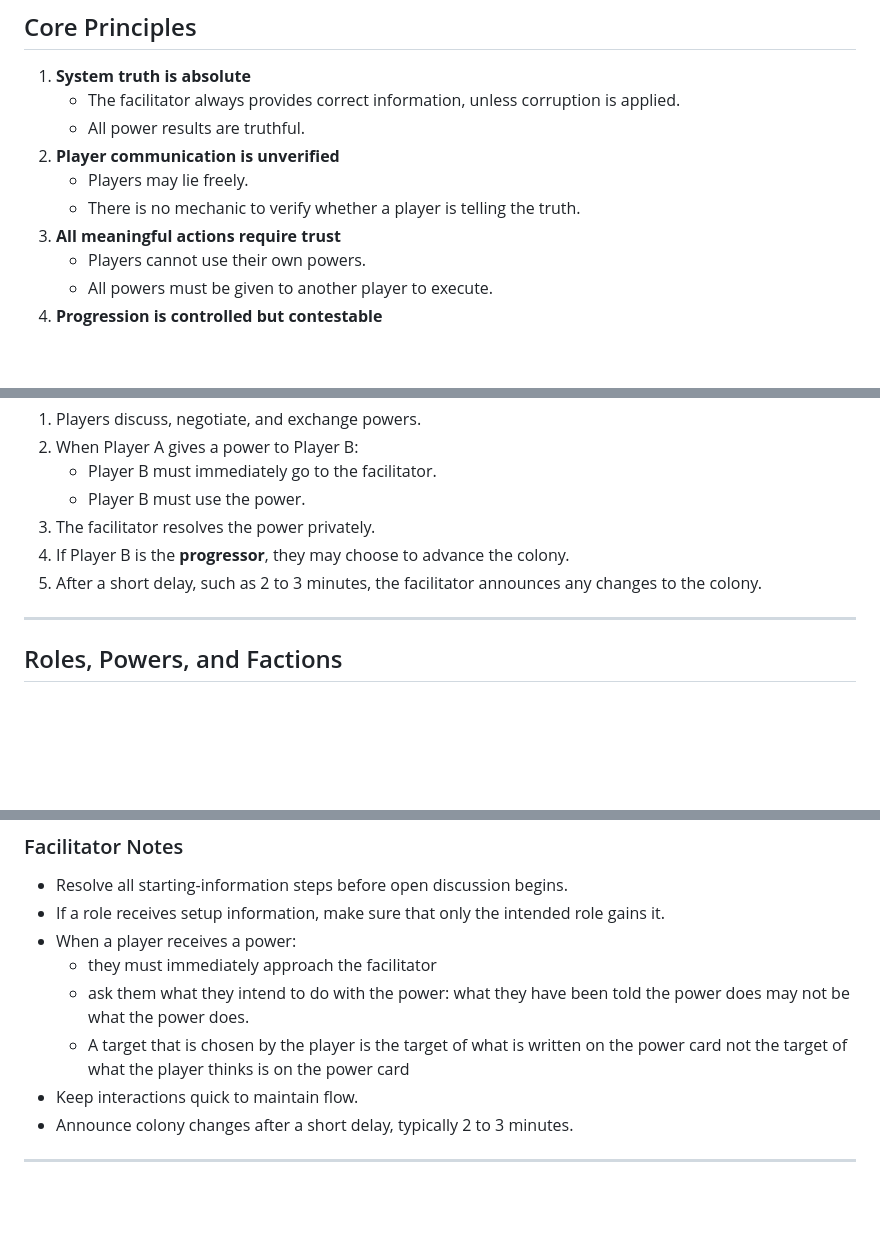
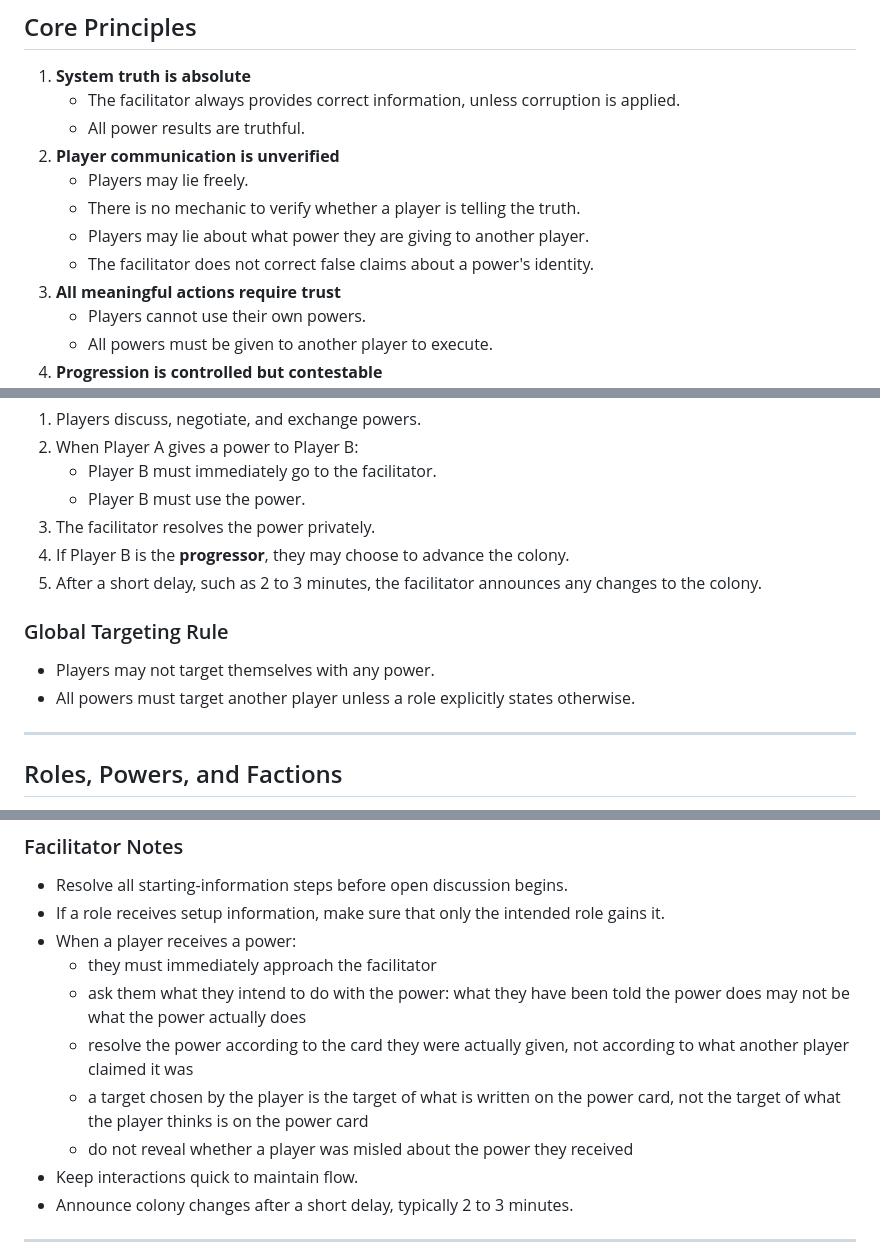
Before and after one commit to kevprice/colony-game, a Markdown page: README.md, 3 parts joined by grey strips. GitHub-like rendering; blank space fills up the shorter version.

Commit message:
clarification of facilitator

```diff
--- a/README.md
+++ b/README.md
@@ -22,6 +22,8 @@ The game is resolved through:
 2. **Player communication is unverified**
    - Players may lie freely.
    - There is no mechanic to verify whether a player is telling the truth.
+   - Players may lie about what power they are giving to another player.
+   - The facilitator does not correct false claims about a power's identity.
 3. **All meaningful actions require trust**
    - Players cannot use their own powers.
    - All powers must be given to another player to execute.
@@ -42,6 +44,11 @@ The game runs continuously with no fixed rounds.
 3. The facilitator resolves the power privately.
 4. If Player B is the **progressor**, they may choose to advance the colony.
 5. After a short delay, such as 2 to 3 minutes, the facilitator announces any changes to the colony.
+
+### Global Targeting Rule
+
+- Players may not target themselves with any power.
+- All powers must target another player unless a role explicitly states otherwise.
 
 ---
 
@@ -158,8 +165,10 @@ Example setup sequence:
 - If a role receives setup information, make sure that only the intended role gains it.
 - When a player receives a power:
   - they must immediately approach the facilitator
-  - ask them what they intend to do with the power: what they have been told the power does may not be what the power does.
-  - A target that is chosen by the player is the target of what is written on the power card not the target of what the player thinks is on the power card
+  - ask them what they intend to do with the power: what they have been told the power does may not be what the power actually does
+  - resolve the power according to the card they were actually given, not according to what another player claimed it was
+  - a target chosen by the player is the target of what is written on the power card, not the target of what the player thinks is on the power card
+  - do not reveal whether a player was misled about the power they received
 - Keep interactions quick to maintain flow.
 - Announce colony changes after a short delay, typically 2 to 3 minutes.
 
```
Also changed, not shown: other parts of README.md (+6 -2 lines), roles.md (+16 -9 lines).
